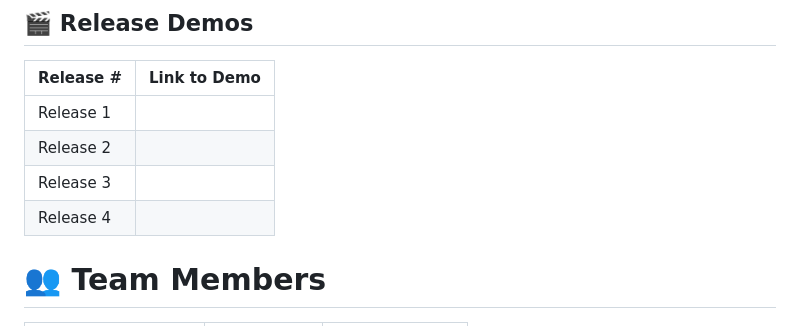
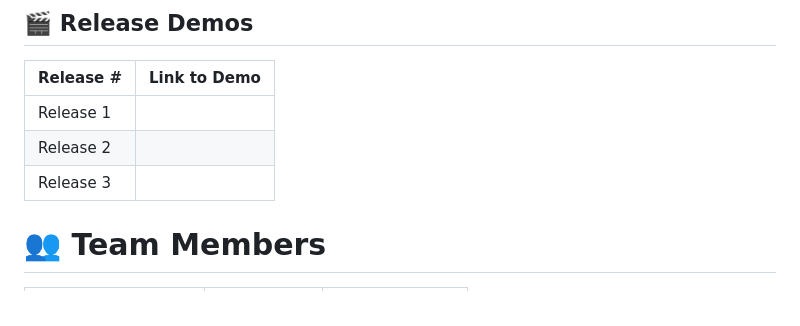
Before and after one commit to SoenCapstone/GameOn, a Markdown page: README.md, the part around the change. GitHub-like rendering.

Commit message:
Remove Release 4 from the README table

```diff
--- a/README.md
+++ b/README.md
@@ -32,7 +32,6 @@ GameOn targets last-minute player absences, complex scheduling, messy payments,
 | Release 1  |              |
 | Release 2  |              |
 | Release 3  |              |
-| Release 4  |              |
 
 <a id="team-members"></a>
 # 👥 Team Members
```
